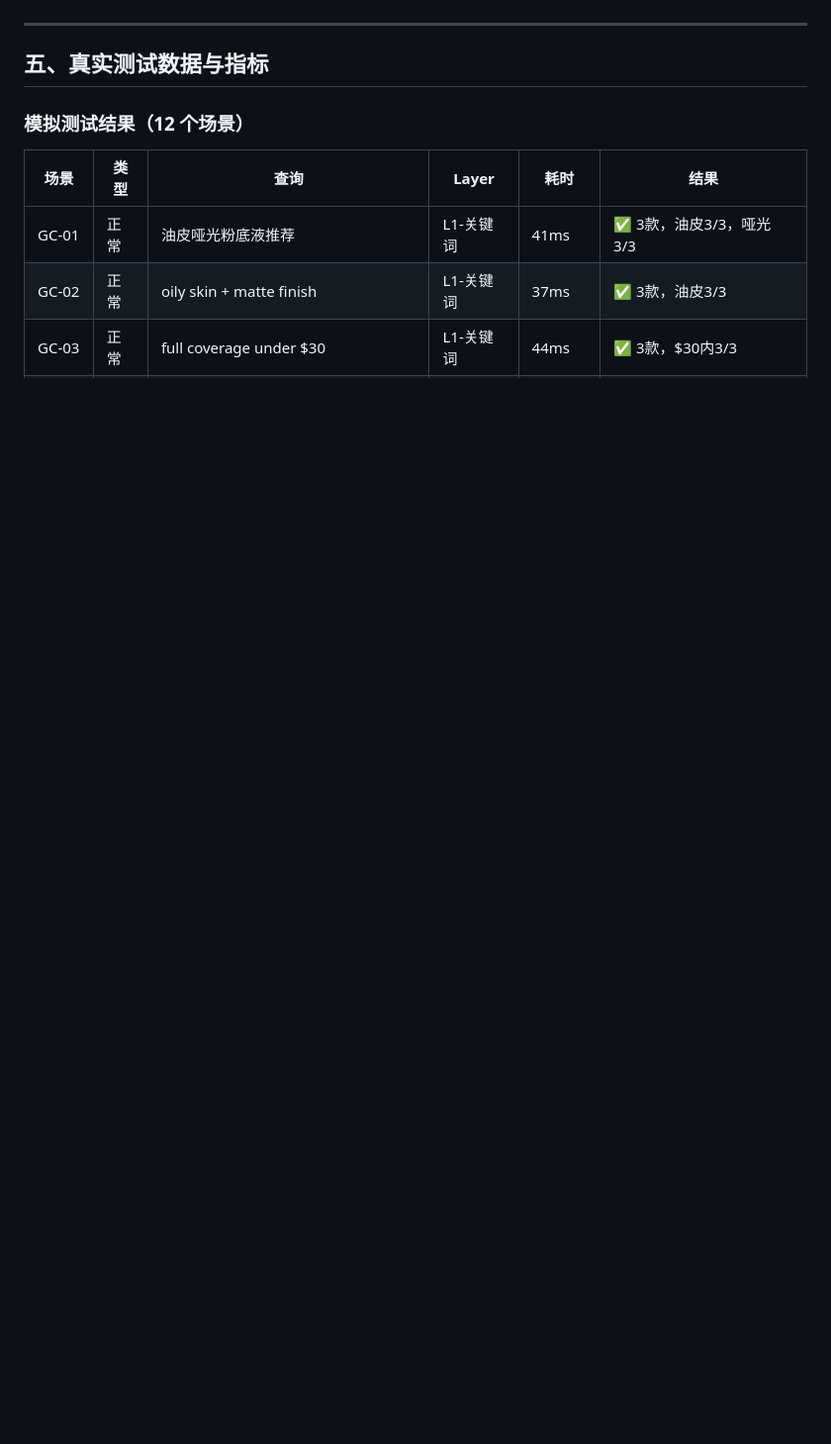
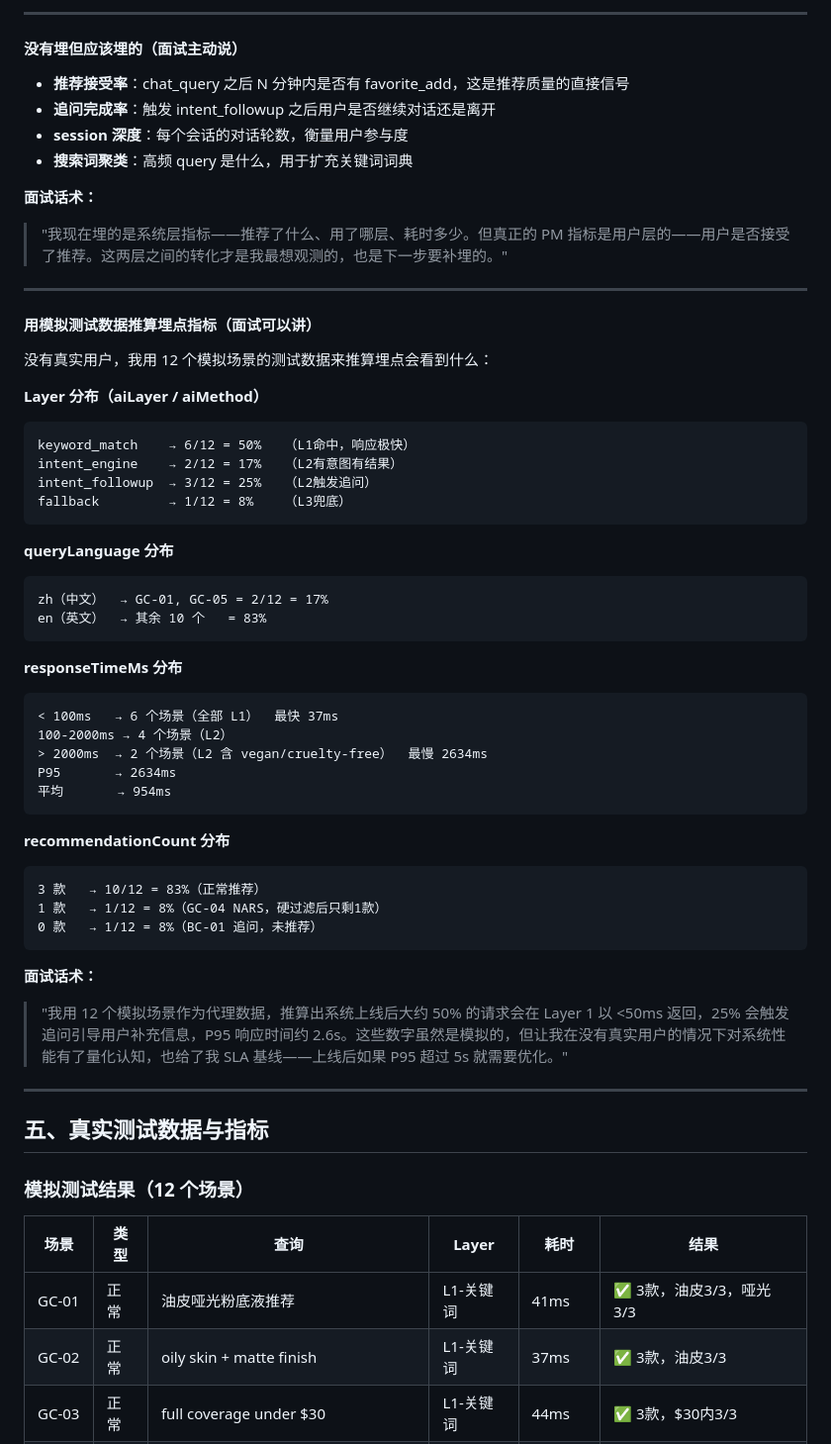
Before and after one commit to LHT1023/Shine-Beauty, a Markdown page: INTERVIEW_PREP.md, the part around one of its changes. Shown at 99% size. Drawn GitHub-style; blank space fills up the shorter version.

````diff
--- a/INTERVIEW_PREP.md
+++ b/INTERVIEW_PREP.md
@@ -289,3 +363,57 @@ res.json = function(body) {
+---
+
+#### 没有埋但应该埋的（面试主动说）
+
+- **推荐接受率**：chat_query 之后 N 分钟内是否有 favorite_add，这是推荐质量的直接信号
+- **追问完成率**：触发 intent_followup 之后用户是否继续对话还是离开
+- **session 深度**：每个会话的对话轮数，衡量用户参与度
+- **搜索词聚类**：高频 query 是什么，用于扩充关键词词典
+
+**面试话术：**
+> "我现在埋的是系统层指标——推荐了什么、用了哪层、耗时多少。但真正的 PM 指标是用户层的——用户是否接受了推荐。这两层之间的转化才是我最想观测的，也是下一步要补埋的。"
+
+---
+
+#### 用模拟测试数据推算埋点指标（面试可以讲）
+
+没有真实用户，我用 12 个模拟场景的测试数据来推算埋点会看到什么：
+
+**Layer 分布（aiLayer / aiMethod）**
+
+```
+keyword_match    → 6/12 = 50%   （L1命中，响应极快）
+intent_engine    → 2/12 = 17%   （L2有意图有结果）
+intent_followup  → 3/12 = 25%   （L2触发追问）
+fallback         → 1/12 = 8%    （L3兜底）
+```
+
+**queryLanguage 分布**
+
+```
+zh（中文）  → GC-01, GC-05 = 2/12 = 17%
+en（英文）  → 其余 10 个   = 83%
+```
+
+**responseTimeMs 分布**
+
+```
+< 100ms   → 6 个场景（全部 L1）  最快 37ms
+100-2000ms → 4 个场景（L2）
+> 2000ms  → 2 个场景（L2 含 vegan/cruelty-free）  最慢 2634ms
+P95       → 2634ms
+平均       → 954ms
+```
+
+**recommendationCount 分布**
+
+```
+3 款   → 10/12 = 83%（正常推荐）
+1 款   → 1/12 = 8%（GC-04 NARS，硬过滤后只剩1款）
+0 款   → 1/12 = 8%（BC-01 追问，未推荐）
+```
+
+**面试话术：**
+> "我用 12 个模拟场景作为代理数据，推算出系统上线后大约 50% 的请求会在 Layer 1 以 <50ms 返回，25% 会触发追问引导用户补充信息，P95 响应时间约 2.6s。这些数字虽然是模拟的，但让我在没有真实用户的情况下对系统性能有了量化认知，也给了我 SLA 基线——上线后如果 P95 超过 5s 就需要优化。"
 
 ---
 
````
Also changed, not shown: other parts of INTERVIEW_PREP.md (+87 -13 lines).
